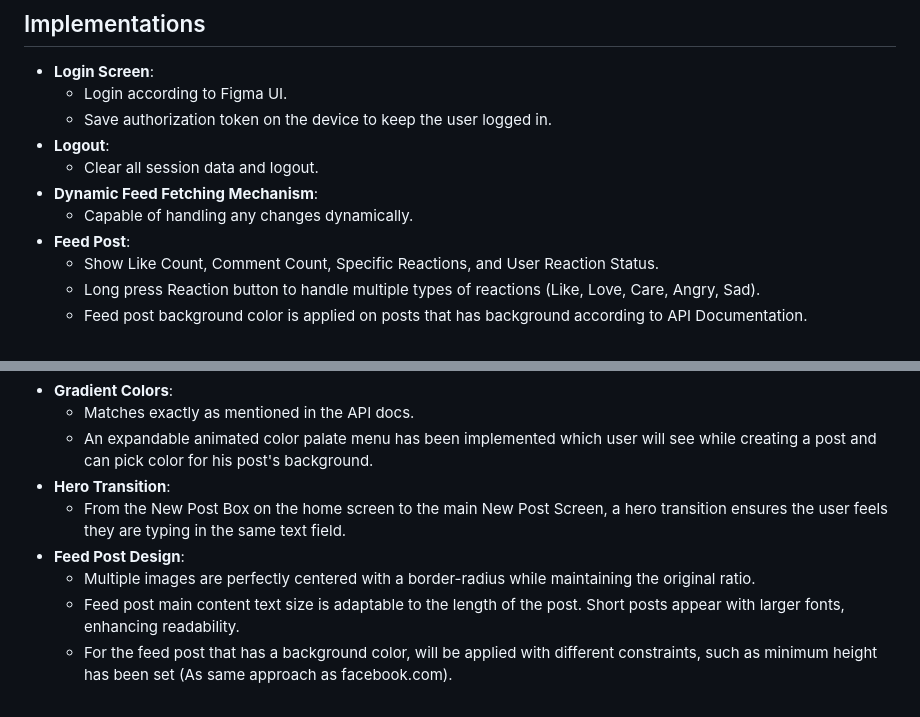
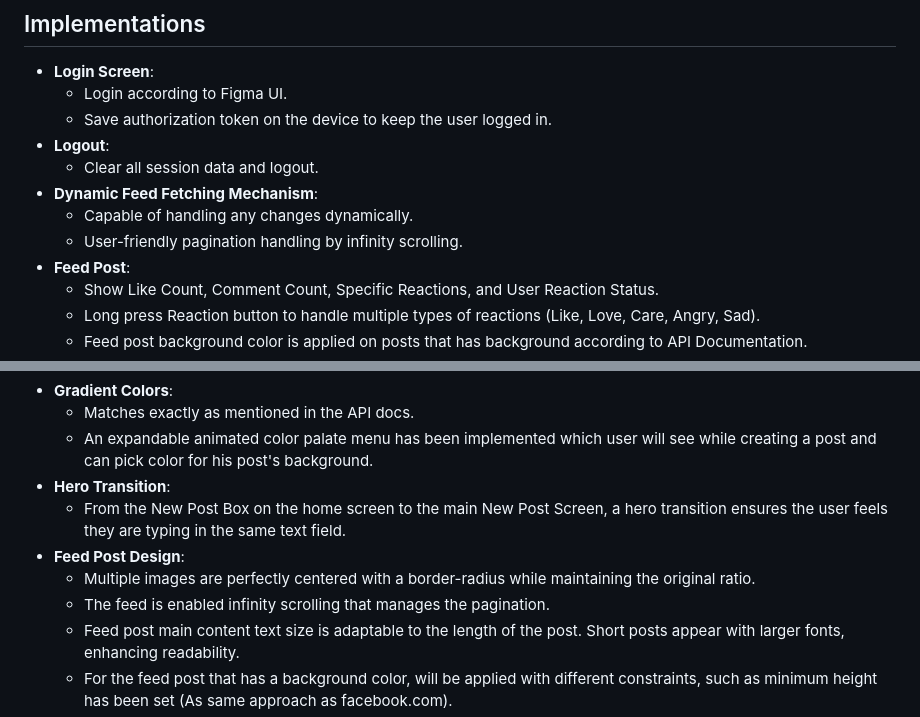
Before and after one commit to tanvir-robin/social-media, a Markdown page: README.md, 2 parts joined by grey strips. Drawn GitHub-style.

```diff
--- a/README.md
+++ b/README.md
@@ -8,6 +8,7 @@
   - Clear all session data and logout.
 - **Dynamic Feed Fetching Mechanism**:
   - Capable of handling any changes dynamically.
+  - User-friendly pagination handling by infinity scrolling.
 - **Feed Post**:
   - Show Like Count, Comment Count, Specific Reactions, and User Reaction Status.
   - Long press Reaction button to handle multiple types of reactions (Like, Love, Care, Angry, Sad).
@@ -45,6 +46,7 @@
   - From the New Post Box on the home screen to the main New Post Screen, a hero transition ensures the user feels they are typing in the same text field.
 - **Feed Post Design**:
   - Multiple images are perfectly centered with a border-radius while maintaining the original ratio.
+  - The feed is enabled infinity scrolling that manages the pagination.
   - Feed post main content text size is adaptable to the length of the post. Short posts appear with larger fonts, enhancing readability.
   - For the feed post that has a background color, will be applied with different constraints, such as minimum height has been set (As same approach as facebook.com).
 - **User Profile Integration**:
```
